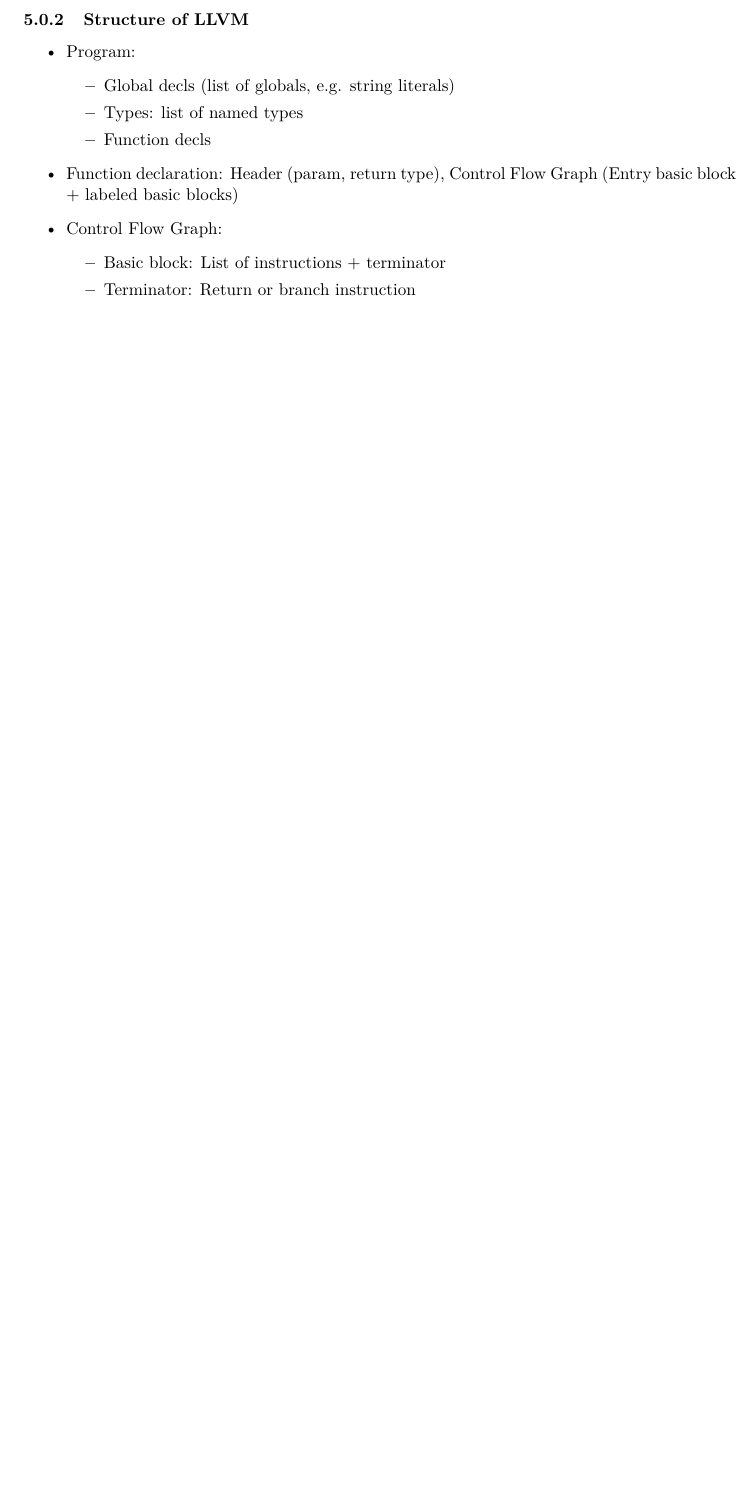
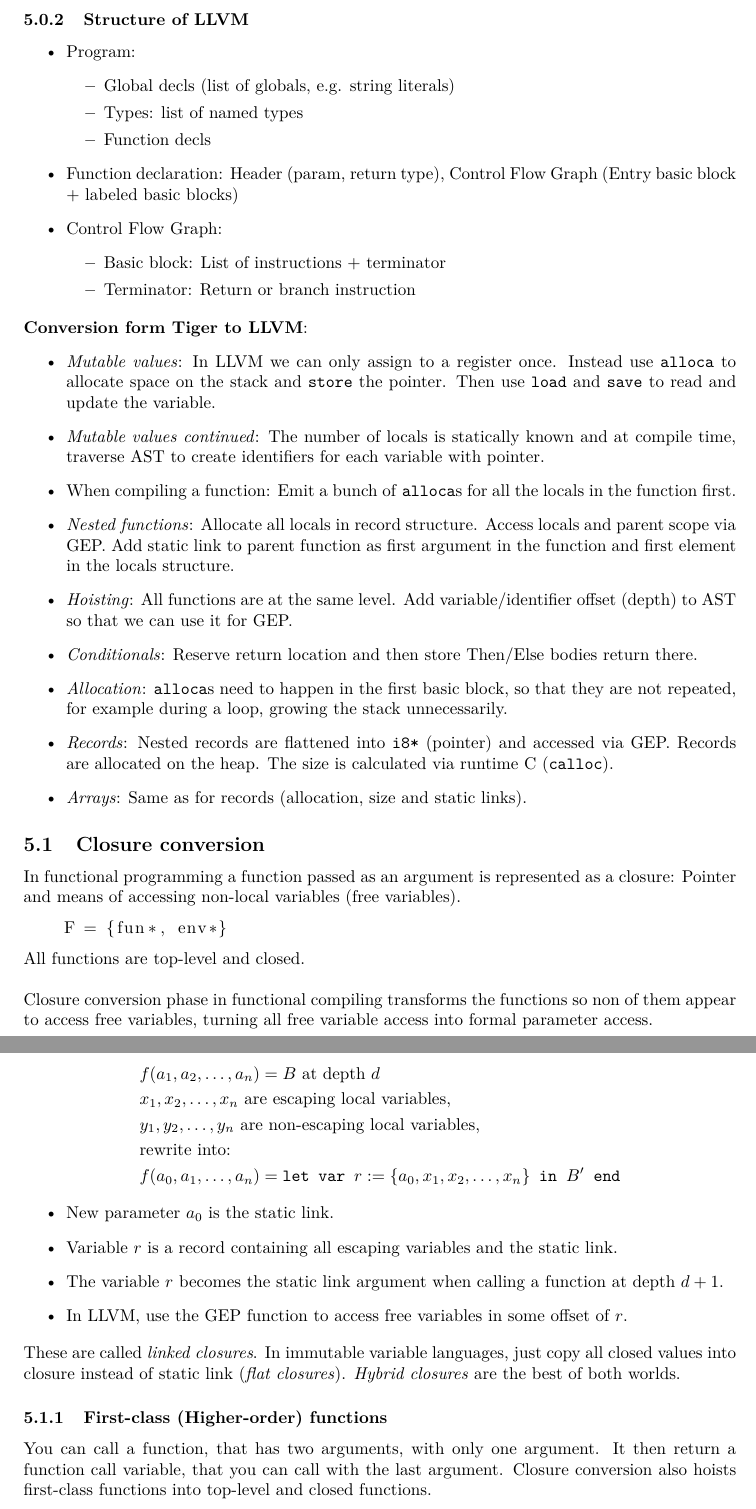
Before and after one commit to arcuo/dovs_noter, a LaTeX document (main.tex, which reads llvm.tex): part of page 11 of 11 before the commit and two parts of pages 11 and 12 of 12 after it, the two joined at a grey line, cut so that both start at the same text, the shorter picture padded with empty space. Compiled offline with pdfLaTeX.

Commit message:
llvm closures, tiger

```diff
--- a/llvm.tex
+++ b/llvm.tex
@@ -63,3 +63,49 @@ Using LLVM as a bridge from many high-level languages, to many low-level languag
         \item Terminator: Return or branch instruction
     \end{itemize}
 \end{itemize}
+
+\textbf{Conversion form Tiger to LLVM}:
+\begin{itemize}
+    \item\textit{Mutable values}: In LLVM we can only assign to a register once. Instead use \texttt{alloca} to allocate space on the stack and \texttt{store} the pointer. Then use \texttt{load} and \texttt{save} to read and update the variable.
+    \item \textit{Mutable values continued}: The number of locals is statically known and at compile time, traverse AST to create identifiers for each variable with pointer.
+    \item When compiling a function: Emit a bunch of \texttt{alloca}s for all the locals in the function first.
+    \item \textit{Nested functions}: Allocate all locals in record structure. Access locals and parent scope via GEP. Add static link to parent function as first argument in the function and first element in the locals structure.
+    \item \textit{Hoisting}: All functions are at the same level. Add variable/identifier offset (depth) to AST so that we can use it for GEP.
+    \item \textit{Conditionals}: Reserve return location and then store Then/Else bodies return there.
+    \item \textit{Allocation}: \texttt{alloca}s need to happen in the first basic block, so that they are not repeated, for example during a loop, growing the stack unnecessarily.
+    \item \textit{Records}: Nested records are flattened into \texttt{i8*} (pointer) and accessed via GEP. Records are allocated on the heap. The size is calculated via runtime C (\texttt{calloc}).
+    \item \textit{Arrays}: Same as for records (allocation, size and static links).
+\end{itemize}
+
+\subsection{Closure conversion}
+
+In functional programming a function passed as an argument is represented as a closure: Pointer and means of accessing non-local variables (free variables).
+
+\begin{lstlisting}
+    F = {fun*, env*}
+\end{lstlisting}
+
+All functions are top-level and closed.\\
+
+Closure conversion phase in functional compiling transforms the functions so non of them appear to access free variables, turning all free variable access into formal parameter access.
+
+\begin{align*}
+    &f(a_1, a_2, \dots, a_n) = B \text{ at depth }d\\
+    &x_1, x_2, \dots, x_n \text{ are escaping local variables,}\\
+    &y_1, y_2, \dots, y_n \text{ are non-escaping local variables,}\\
+    &\text{rewrite into:}\\
+    & f(a_0, a_1, \dots, a_n) = \texttt{let var }r :=\{a_0, x_1, x_2, \dots, x_n\} \texttt{ in } B' \texttt{ end}
+\end{align*}
+
+\begin{itemize}
+    \item New parameter $a_0$ is the static link.
+    \item Variable $r$ is a record containing all escaping variables and the static link.
+    \item The variable $r$ becomes the static link argument when calling a function at depth $d+1$.
+    \item In LLVM, use the GEP function to access free variables in some offset of $r$.
+\end{itemize}
+
+These are called \textit{linked closures}. In immutable variable languages, just copy all closed values into closure instead of static link (\textit{flat closures}). \textit{Hybrid closures} are the best of both worlds.
+
+\subsubsection{First-class (Higher-order) functions}
+
+You can call a function, that has two arguments, with only one argument. It then return a function call variable, that you can call with the last argument. Closure conversion also hoists first-class functions into top-level and closed functions.
```
Also changed, not shown: out/main.pdf, 7 other files.
